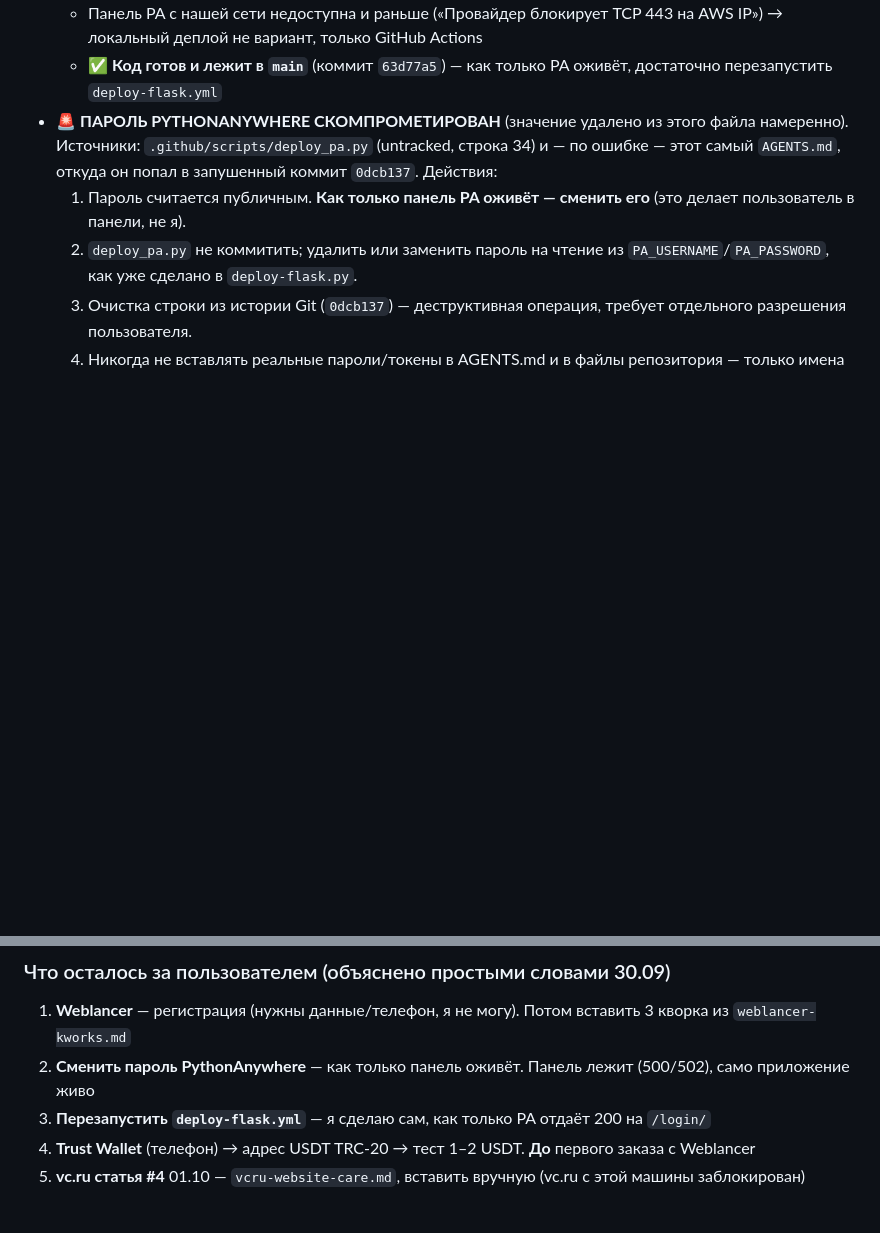
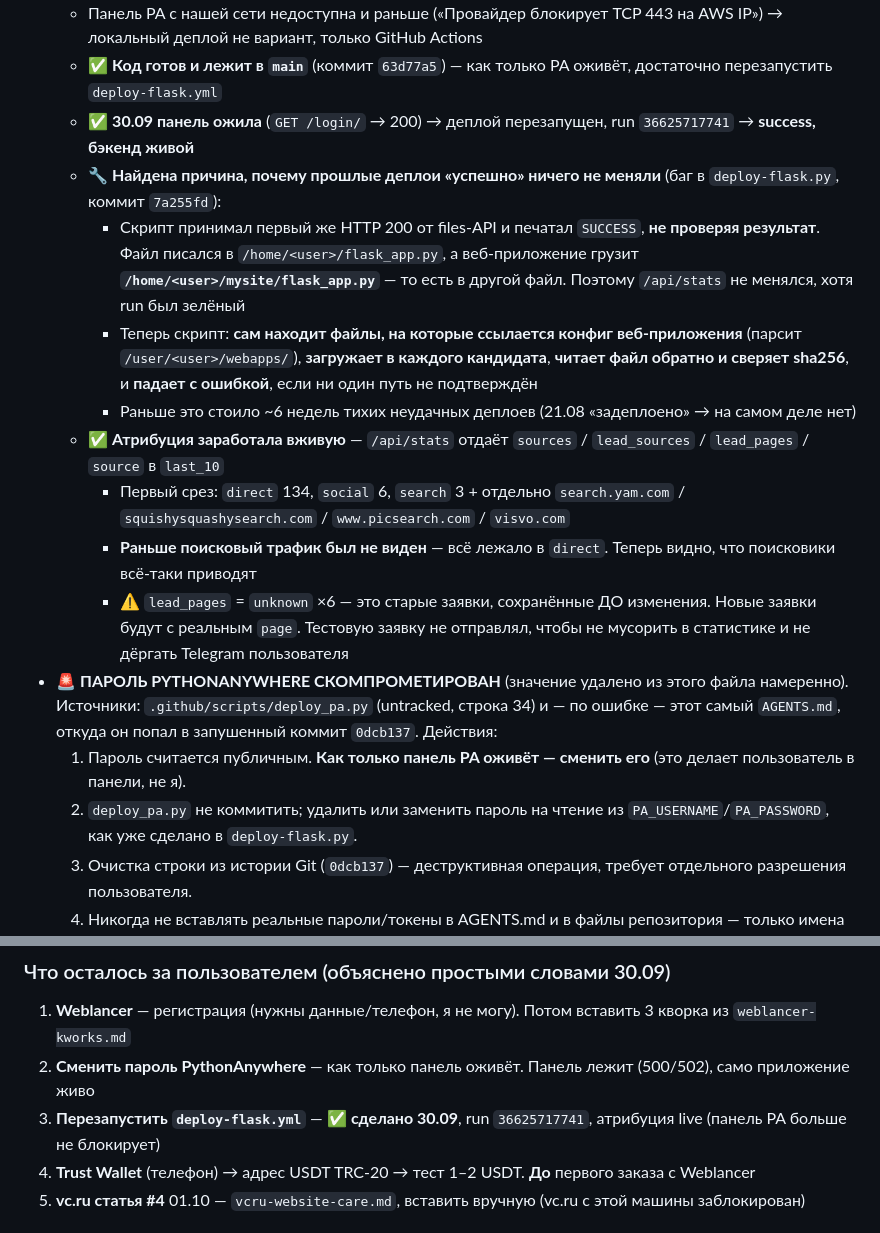
Before and after one commit to uriy-as/site, a Markdown page: AGENTS.md, 2 parts joined by grey strips. GitHub-like rendering; blank space fills up the shorter version.

Commit message:
AGENTS: PA deploy fixed (real file was mysite/flask_app.py, script now verifies by sha256), attribution live

```diff
--- a/AGENTS.md
+++ b/AGENTS.md
@@ -458,6 +458,15 @@
   - Само приложение **живо**: `astap.pythonanywhere.com/api/stats` → 200. Поля `sources`/`lead_sources`/`lead_pages` в живом ответе пока отсутствуют — деплой не прошёл
   - Панель PA с нашей сети недоступна и раньше («Провайдер блокирует TCP 443 на AWS IP») → локальный деплой не вариант, только GitHub Actions
   - ✅ **Код готов и лежит в `main`** (коммит `63d77a5`) — как только PA оживёт, достаточно перезапустить `deploy-flask.yml`
+  - ✅ **30.09 панель ожила** (`GET /login/` → 200) → деплой перезапущен, run `36625717741` → **success, бэкенд живой**
+  - 🔧 **Найдена причина, почему прошлые деплои «успешно» ничего не меняли** (баг в `deploy-flask.py`, коммит `7a255fd`):
+    - Скрипт принимал первый же HTTP 200 от files-API и печатал `SUCCESS`, **не проверяя результат**. Файл писался в `/home/<user>/flask_app.py`, а веб-приложение грузит **`/home/<user>/mysite/flask_app.py`** — то есть в другой файл. Поэтому `/api/stats` не менялся, хотя run был зелёный
+    - Теперь скрипт: **сам находит файлы, на которые ссылается конфиг веб-приложения** (парсит `/user/<user>/webapps/`), **загружает в каждого кандидата**, **читает файл обратно и сверяет sha256**, и **падает с ошибкой**, если ни один путь не подтверждён
+    - Раньше это стоило ~6 недель тихих неудачных деплоев (21.08 «задеплоено» → на самом деле нет)
+  - ✅ **Атрибуция заработала вживую** — `/api/stats` отдаёт `sources` / `lead_sources` / `lead_pages` / `source` в `last_10`
+    - Первый срез: `direct` 134, `social` 6, `search` 3 + отдельно `search.yam.com` / `squishysquashysearch.com` / `www.picsearch.com` / `visvo.com`
+    - **Раньше поисковый трафик был не виден** — всё лежало в `direct`. Теперь видно, что поисковики всё-таки приводят
+    - ⚠️ `lead_pages` = `unknown` ×6 — это старые заявки, сохранённые ДО изменения. Новые заявки будут с реальным `page`. Тестовую заявку не отправлял, чтобы не мусорить в статистике и не дёргать Telegram пользователя
 - 🚨 **ПАРОЛЬ PYTHONANYWHERE СКОМПРОМЕТИРОВАН** (значение удалено из этого файла намеренно). Источники: `.github/scripts/deploy_pa.py` (untracked, строка 34) и — по ошибке — этот самый `AGENTS.md`, откуда он попал в запушенный коммит `0dcb137`. Действия:
   1. Пароль считается публичным. **Как только панель PA оживёт — сменить его** (это делает пользователь в панели, не я).
   2. `deploy_pa.py` не коммитить; удалить или заменить пароль на чтение из `PA_USERNAME`/`PA_PASSWORD`, как уже сделано в `deploy-flask.py`.
@@ -485,7 +494,7 @@
 ### Что осталось за пользователем (объяснено простыми словами 30.09)
 1. **Weblancer** — регистрация (нужны данные/телефон, я не могу). Потом вставить 3 кворка из `weblancer-kworks.md`
 2. **Сменить пароль PythonAnywhere** — как только панель оживёт. Панель лежит (500/502), само приложение живо
-3. **Перезапустить `deploy-flask.yml`** — я сделаю сам, как только PA отдаёт 200 на `/login/`
+3. **Перезапустить `deploy-flask.yml`** — ✅ **сделано 30.09**, run `36625717741`, атрибуция live (панель PA больше не блокирует)
 4. **Trust Wallet** (телефон) → адрес USDT TRC-20 → тест 1–2 USDT. **До** первого заказа с Weblancer
 5. **vc.ru статья #4** 01.10 — `vcru-website-care.md`, вставить вручную (vc.ru с этой машины заблокирован)
 
```
